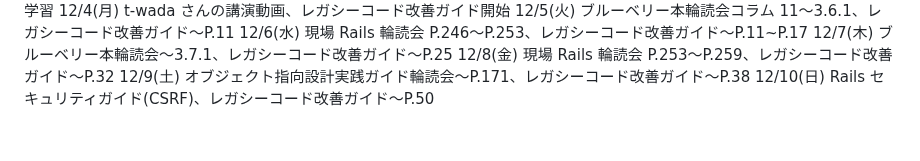
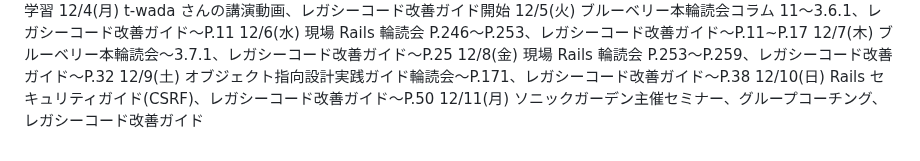
Before and after one commit to kitarou888/til, a Markdown page: daily-report.md, the part around the change. Rendered like a GitHub page.

Commit message:
til12/11

```diff
--- a/daily-report.md
+++ b/daily-report.md
@@ -201,3 +201,4 @@
 12/8(金) 現場 Rails 輪読会 P.253〜P.259、レガシーコード改善ガイド〜P.32
 12/9(土) オブジェクト指向設計実践ガイド輪読会〜P.171、レガシーコード改善ガイド〜P.38
 12/10(日) Rails セキュリティガイド(CSRF)、レガシーコード改善ガイド〜P.50
+12/11(月) ソニックガーデン主催セミナー、グループコーチング、レガシーコード改善ガイド
```
